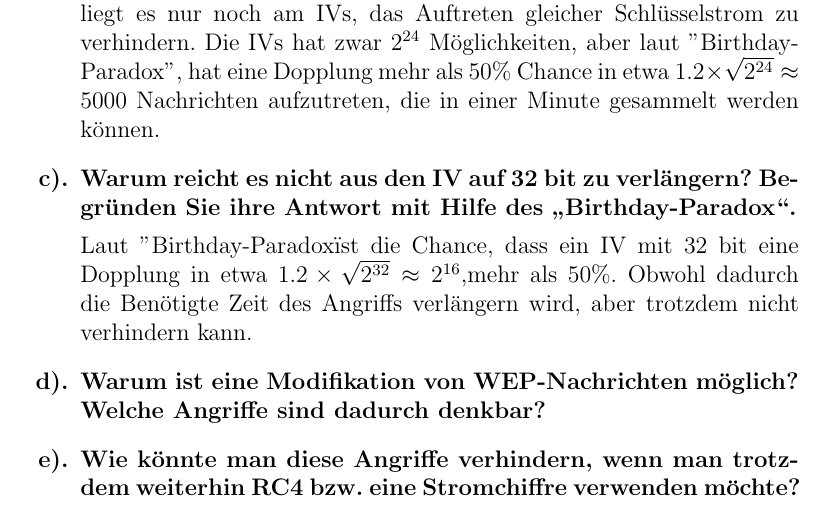
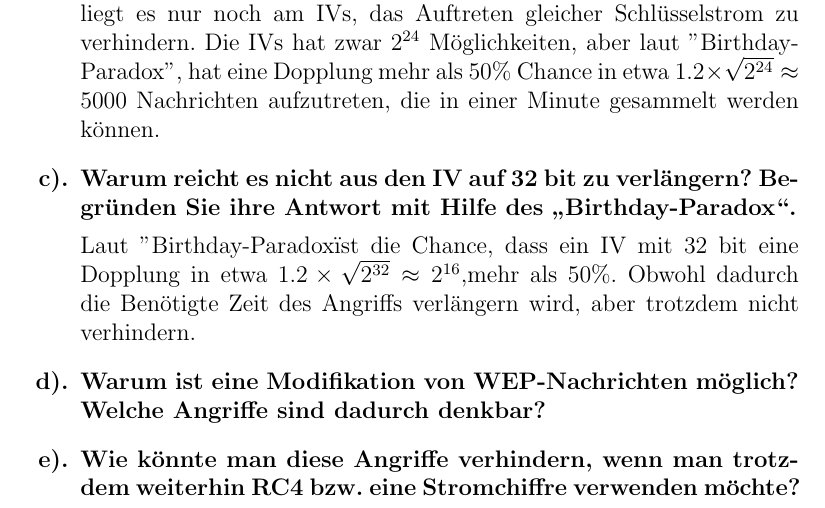
Before and after one commit to leo-mao/Angriffszenarien-und-Gegenma-nahmen-SS18, a LaTeX problem sheet (AuG_Doku/AuG_Uebung1.tex): part of page 3 of 5, cut so that both start at the same text. Compiled offline with pdfLaTeX.

Commit message:
txs auto checkin

```diff
--- a/AuG_Doku/AuG_Uebung1.tex
+++ b/AuG_Doku/AuG_Uebung1.tex
@@ -120,7 +120,7 @@
 		\end{answer}
 		\item Warum reicht es nicht aus den IV auf 32 bit zu verlängern? Begründen Sie ihre Antwort mit Hilfe des „Birthday-Paradox“.
 		\begin{answer}
-		Laut "Birthday-Paradox" ist die Chance, dass ein IV mit 32 bit eine Dopplung in etwa $1.2\times\sqrt{2^{32}} \approx 2^{16}$,mehr als 50\%. Obwohl dadurch die Benötigte Zeit des Angriffs verlängern wird, aber trotzdem nicht verhindern kann.
+		Laut "Birthday-Paradox" ist die Chance, dass ein IV mit 32 bit eine Dopplung in etwa $1.2\times\sqrt{2^{32}} \approx 2^{16}$,mehr als 50\%. Obwohl dadurch die Benötigte Zeit des Angriffs verlängern wird, aber trotzdem nicht verhindern.
 		\end{answer}
 		\item  Warum ist eine Modifikation von WEP-Nachrichten möglich? Welche Angriffe sind dadurch	denkbar?
 		\item  Wie könnte man diese Angriffe verhindern, wenn man trotzdem weiterhin RC4 bzw. eine
```
